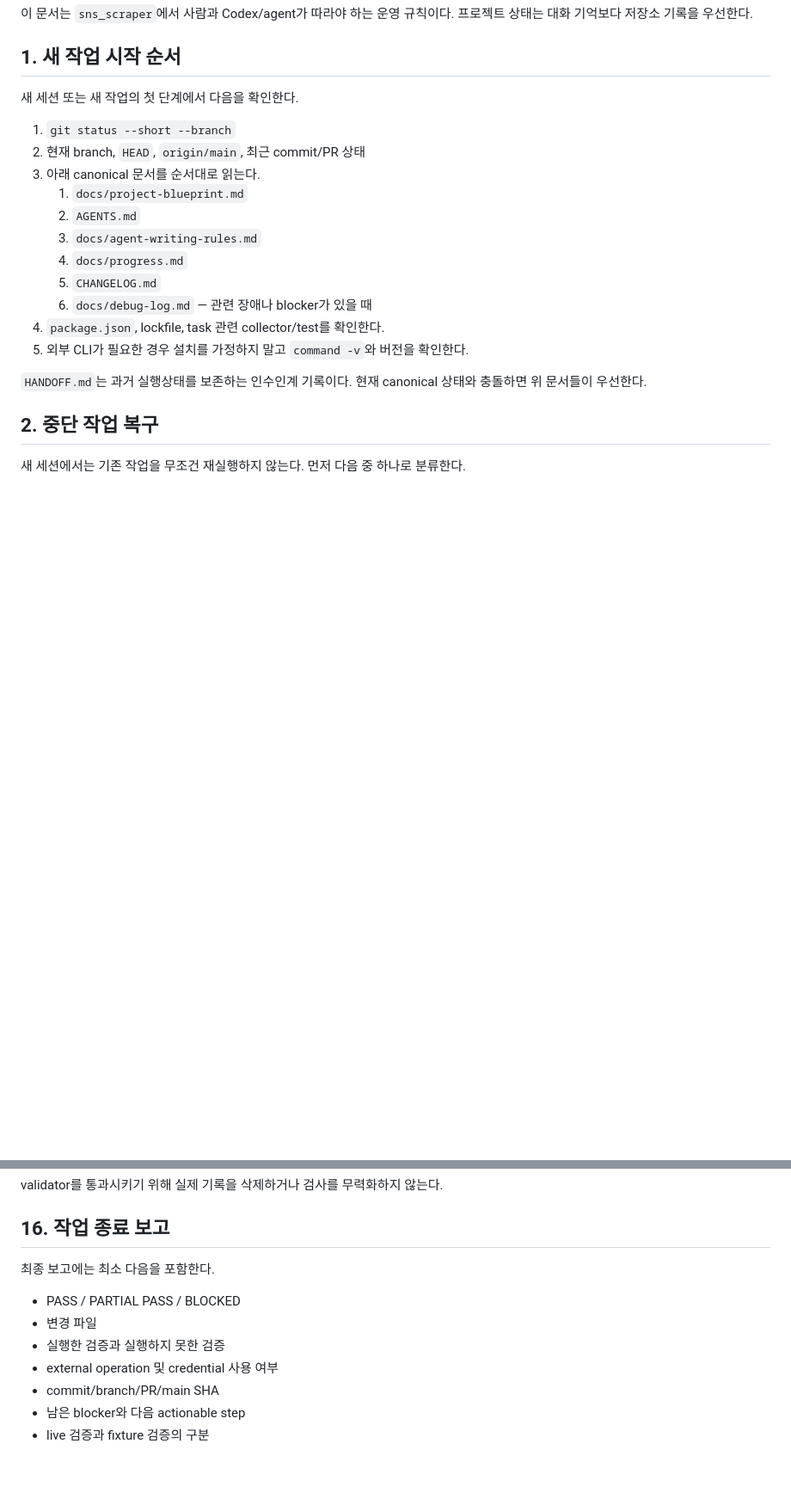
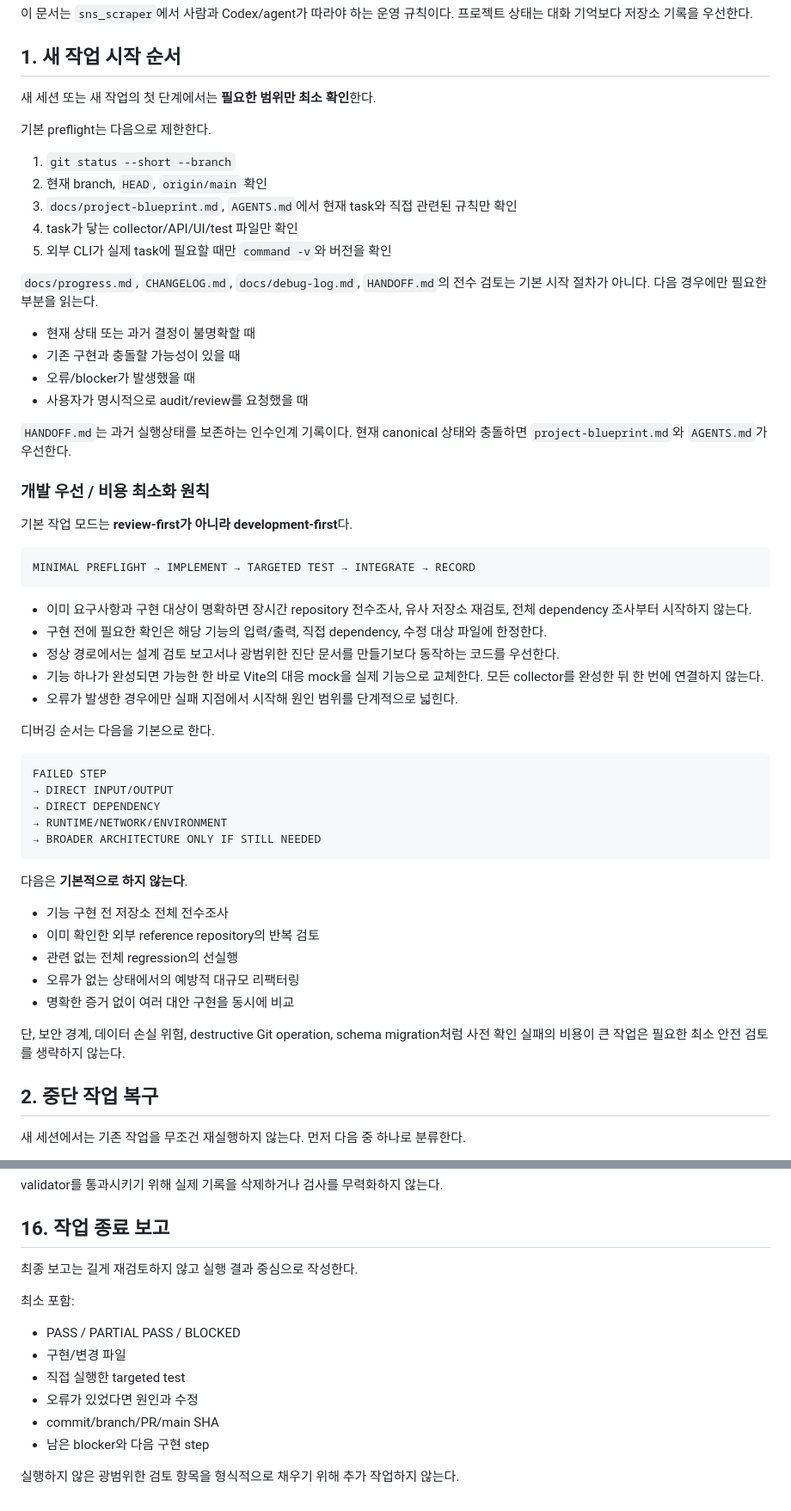
Before and after one commit to Vulter3653/sns_scraper, a Markdown page: AGENTS.md, 2 parts joined by grey strips. Shown at 86% size. GitHub-like rendering; blank space fills up the shorter version.

Commit message:
docs: adopt development-first low-review policy

````diff
--- a/AGENTS.md
+++ b/AGENTS.md
@@ -6,21 +6,58 @@ Updated: 2026-08-31
 
 ## 1. 새 작업 시작 순서
 
-새 세션 또는 새 작업의 첫 단계에서 다음을 확인한다.
+새 세션 또는 새 작업의 첫 단계에서는 **필요한 범위만 최소 확인**한다.
+
+기본 preflight는 다음으로 제한한다.
 
 1. `git status --short --branch`
-2. 현재 branch, `HEAD`, `origin/main`, 최근 commit/PR 상태
-3. 아래 canonical 문서를 순서대로 읽는다.
-   1. `docs/project-blueprint.md`
-   2. `AGENTS.md`
-   3. `docs/agent-writing-rules.md`
-   4. `docs/progress.md`
-   5. `CHANGELOG.md`
-   6. `docs/debug-log.md` — 관련 장애나 blocker가 있을 때
-4. `package.json`, lockfile, task 관련 collector/test를 확인한다.
-5. 외부 CLI가 필요한 경우 설치를 가정하지 말고 `command -v`와 버전을 확인한다.
+2. 현재 branch, `HEAD`, `origin/main` 확인
+3. `docs/project-blueprint.md`, `AGENTS.md`에서 현재 task와 직접 관련된 규칙만 확인
+4. task가 닿는 collector/API/UI/test 파일만 확인
+5. 외부 CLI가 실제 task에 필요할 때만 `command -v`와 버전을 확인
 
-`HANDOFF.md`는 과거 실행상태를 보존하는 인수인계 기록이다. 현재 canonical 상태와 충돌하면 위 문서들이 우선한다.
+`docs/progress.md`, `CHANGELOG.md`, `docs/debug-log.md`, `HANDOFF.md`의 전수 검토는 기본 시작 절차가 아니다. 다음 경우에만 필요한 부분을 읽는다.
+
+- 현재 상태 또는 과거 결정이 불명확할 때
+- 기존 구현과 충돌할 가능성이 있을 때
+- 오류/blocker가 발생했을 때
+- 사용자가 명시적으로 audit/review를 요청했을 때
+
+`HANDOFF.md`는 과거 실행상태를 보존하는 인수인계 기록이다. 현재 canonical 상태와 충돌하면 `project-blueprint.md`와 `AGENTS.md`가 우선한다.
+
+### 개발 우선 / 비용 최소화 원칙
+
+기본 작업 모드는 **review-first가 아니라 development-first**다.
+
+```text
+MINIMAL PREFLIGHT → IMPLEMENT → TARGETED TEST → INTEGRATE → RECORD
+```
+
+- 이미 요구사항과 구현 대상이 명확하면 장시간 repository 전수조사, 유사 저장소 재검토, 전체 dependency 조사부터 시작하지 않는다.
+- 구현 전에 필요한 확인은 해당 기능의 입력/출력, 직접 dependency, 수정 대상 파일에 한정한다.
+- 정상 경로에서는 설계 검토 보고서나 광범위한 진단 문서를 만들기보다 동작하는 코드를 우선한다.
+- 기능 하나가 완성되면 가능한 한 바로 Vite의 대응 mock을 실제 기능으로 교체한다. 모든 collector를 완성한 뒤 한 번에 연결하지 않는다.
+- 오류가 발생한 경우에만 실패 지점에서 시작해 원인 범위를 단계적으로 넓힌다.
+
+디버깅 순서는 다음을 기본으로 한다.
+
+```text
+FAILED STEP
+→ DIRECT INPUT/OUTPUT
+→ DIRECT DEPENDENCY
+→ RUNTIME/NETWORK/ENVIRONMENT
+→ BROADER ARCHITECTURE ONLY IF STILL NEEDED
+```
+
+다음은 **기본적으로 하지 않는다**.
+
+- 기능 구현 전 저장소 전체 전수조사
+- 이미 확인한 외부 reference repository의 반복 검토
+- 관련 없는 전체 regression의 선실행
+- 오류가 없는 상태에서의 예방적 대규모 리팩터링
+- 명확한 증거 없이 여러 대안 구현을 동시에 비교
+
+단, 보안 경계, 데이터 손실 위험, destructive Git operation, schema migration처럼 사전 확인 실패의 비용이 큰 작업은 필요한 최소 안전 검토를 생략하지 않는다.
 
 ## 2. 중단 작업 복구
 
@@ -272,12 +320,15 @@ validator를 통과시키기 위해 실제 기록을 삭제하거나 검사를
 
 ## 16. 작업 종료 보고
 
-최종 보고에는 최소 다음을 포함한다.
+최종 보고는 길게 재검토하지 않고 실행 결과 중심으로 작성한다.
+
+최소 포함:
 
 - PASS / PARTIAL PASS / BLOCKED
-- 변경 파일
-- 실행한 검증과 실행하지 못한 검증
-- external operation 및 credential 사용 여부
+- 구현/변경 파일
+- 직접 실행한 targeted test
+- 오류가 있었다면 원인과 수정
 - commit/branch/PR/main SHA
-- 남은 blocker와 다음 actionable step
-- live 검증과 fixture 검증의 구분
+- 남은 blocker와 다음 구현 step
+
+실행하지 않은 광범위한 검토 항목을 형식적으로 채우기 위해 추가 작업하지 않는다.
````
Also changed, not shown: other parts of AGENTS.md (+44 -33 lines).
